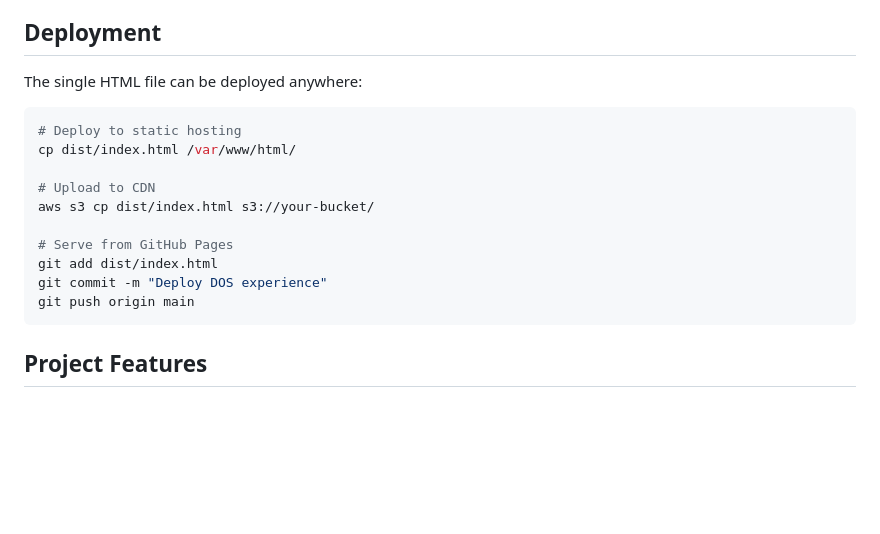
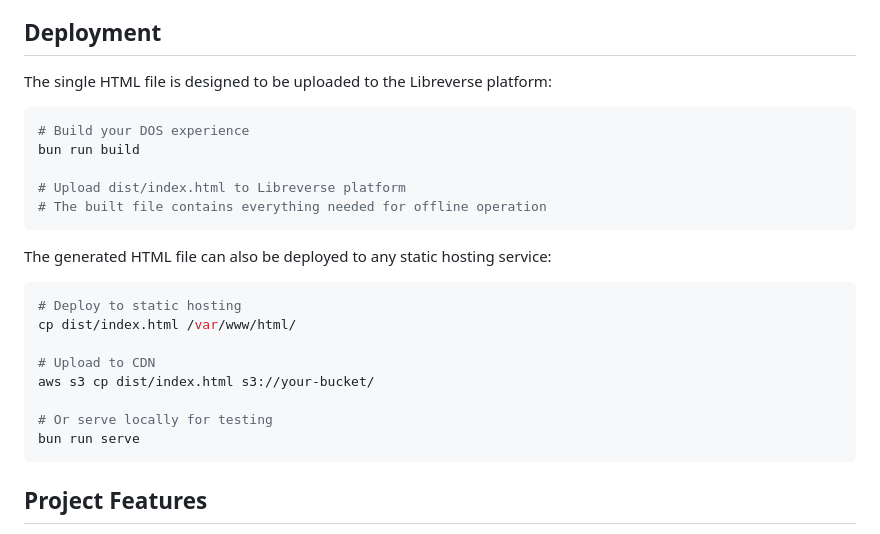
Before and after one commit to Libreverse/Libreverse-Experience-Template-JSDOS, a Markdown page: README.md, the part around the change. GitHub-like rendering; blank space fills up the shorter version.

Commit message:
Update deployment section to emphasize Libreverse platform
- Clarify that built HTML files are meant for Libreverse platform upload
- Keep alternative static hosting options for reference
- Remove GitHub Pages deployment which is not the intended use case

````diff
--- a/README.md
+++ b/README.md
@@ -116,7 +116,17 @@ The system automatically inlines these JS-DOS components:
 
 ## Deployment
 
-The single HTML file can be deployed anywhere:
+The single HTML file is designed to be uploaded to the Libreverse platform:
+
+```bash
+# Build your DOS experience
+bun run build
+
+# Upload dist/index.html to Libreverse platform
+# The built file contains everything needed for offline operation
+```
+
+The generated HTML file can also be deployed to any static hosting service:
 
 ```bash
 # Deploy to static hosting
@@ -125,10 +135,8 @@ cp dist/index.html /var/www/html/
 # Upload to CDN
 aws s3 cp dist/index.html s3://your-bucket/
 
-# Serve from GitHub Pages
-git add dist/index.html
-git commit -m "Deploy DOS experience"
-git push origin main
+# Or serve locally for testing
+bun run serve
 ```
 
 ## Project Features
````
